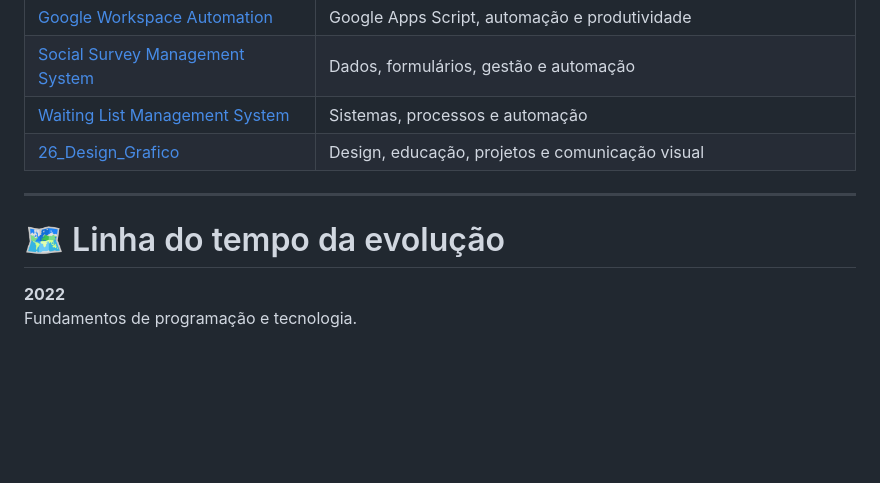
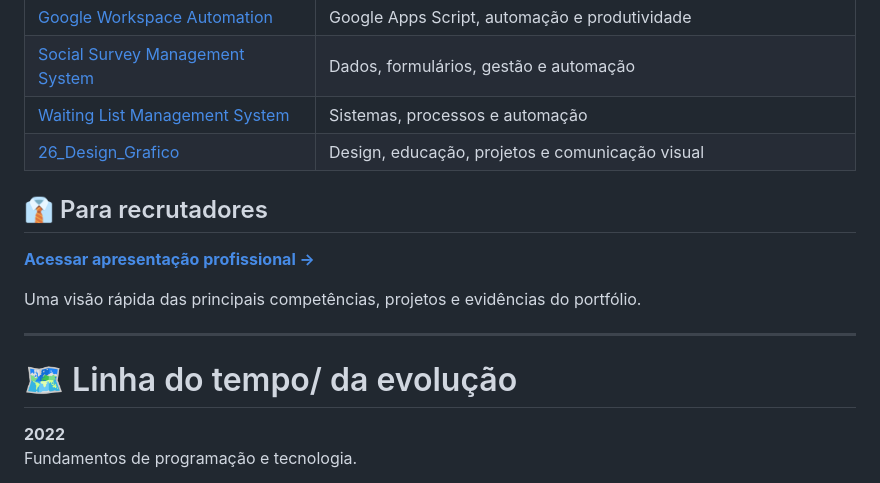
Before and after one commit to sayjinblackbelt/formacao-e-capacitacoes, a Markdown page: README.md, the part around the change. Rendered like a GitHub page; blank space fills up the shorter version.

Commit message:
docs: add recruiter portfolio link

```diff
--- a/README.md
+++ b/README.md
@@ -224,9 +224,16 @@ A trajetória acompanha uma evolução técnica progressiva:
 | [Waiting List Management System](https://github.com/sayjinblackbelt/waiting-list-management-system) | Sistemas, processos e automação |
 | [26_Design_Grafico](https://github.com/sayjinblackbelt/26_Design_Grafico) | Design, educação, projetos e comunicação visual |
 
+
+## 👔 Para recrutadores
+
+**[Acessar apresentação profissional →](./recrutadores/index.html)**
+
+Uma visão rápida das principais competências, projetos e evidências do portfólio.
+
 ---
 
-# 🗺️ Linha do tempo da evolução
+# 🗺️ Linha do tempo/ da evolução
 
 **2022**
 Fundamentos de programação e tecnologia.
```
